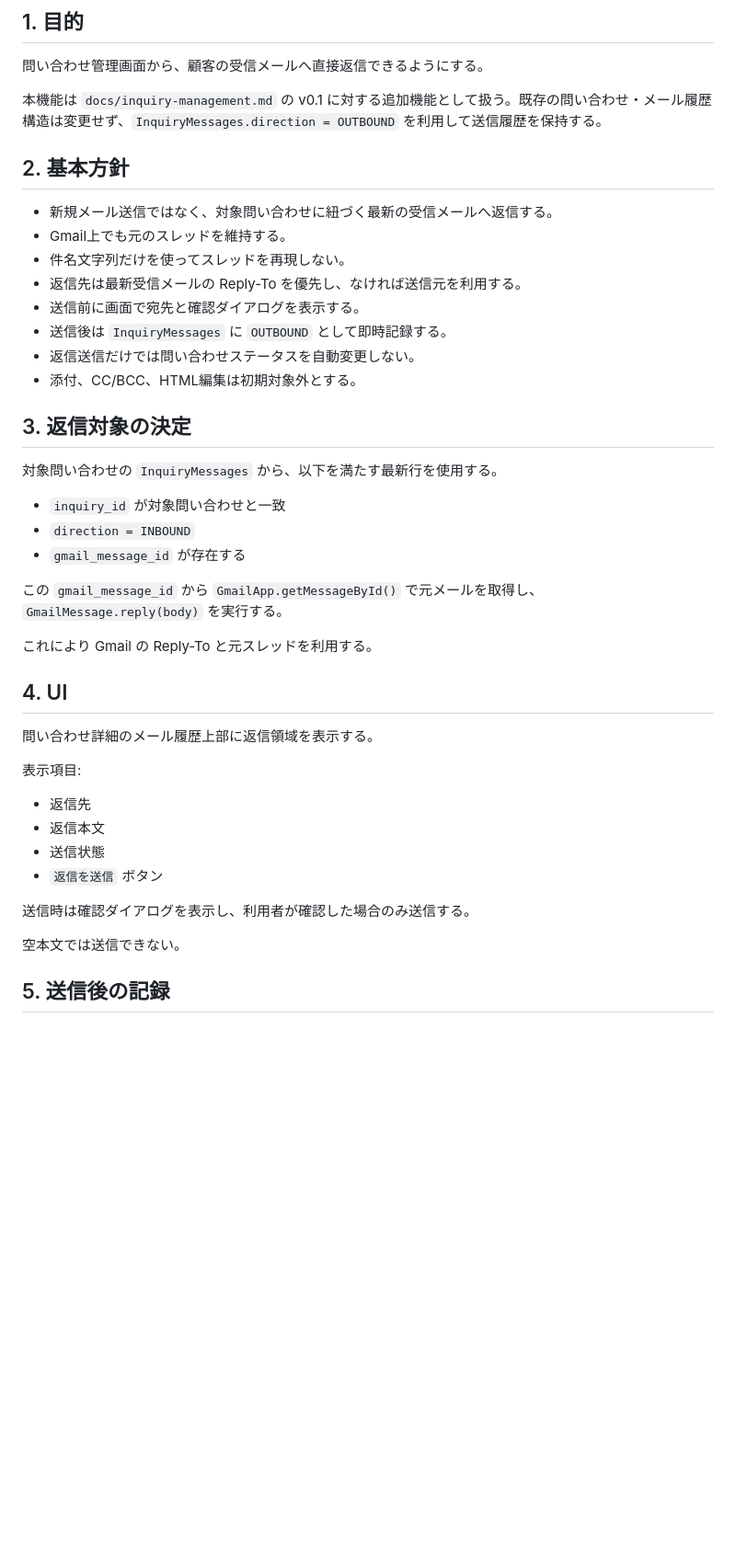
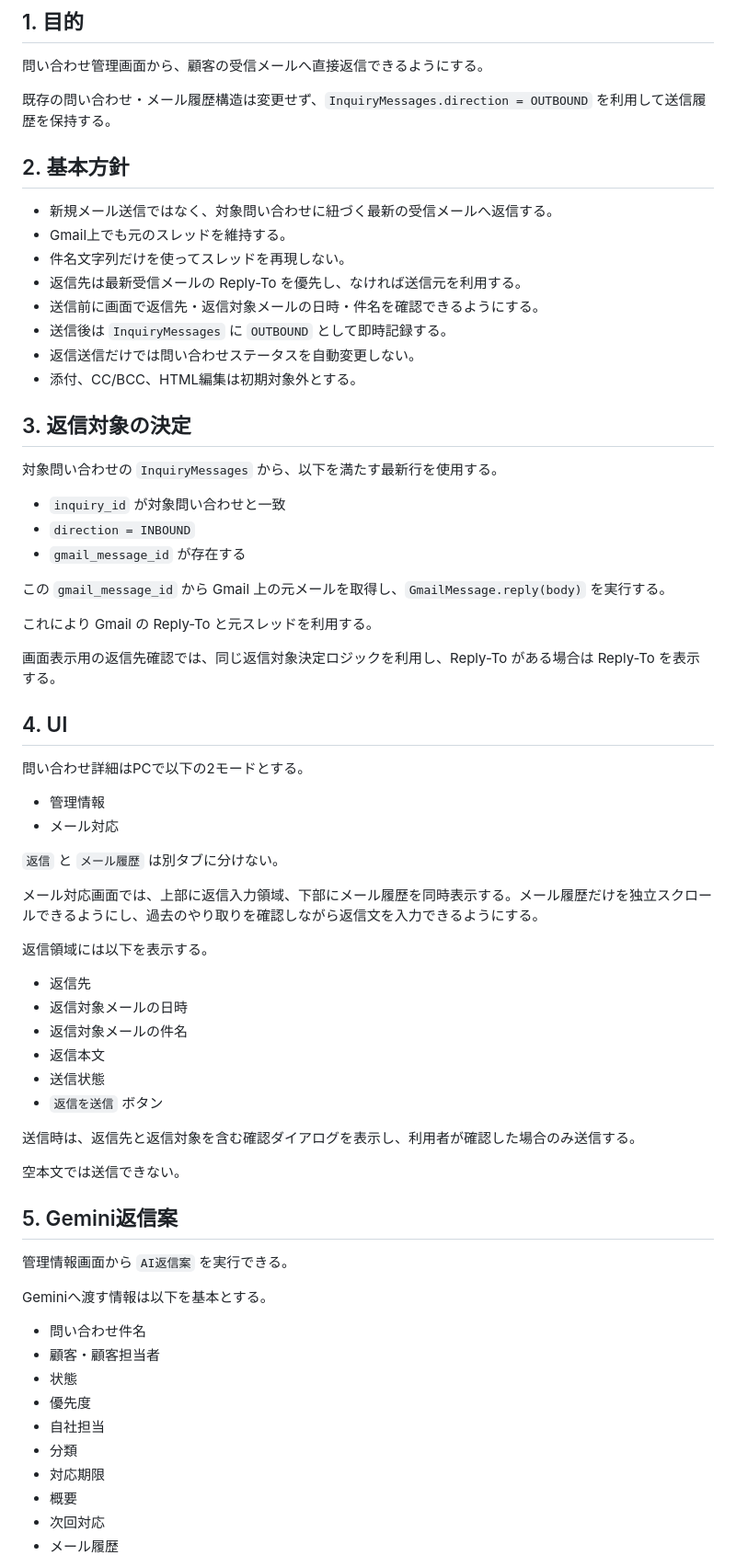
Before and after one commit to checktm/gas-project-control, a Markdown page: docs/inquiry-reply.md, the part around one of its changes. Shown at 92% size. GitHub-like rendering; blank space fills up the shorter version.

Commit message:
Update inquiry reply workspace and Gemini draft spec

```diff
--- a/docs/inquiry-reply.md
+++ b/docs/inquiry-reply.md
@@ -4,7 +4,7 @@
 
 問い合わせ管理画面から、顧客の受信メールへ直接返信できるようにする。
 
-本機能は `docs/inquiry-management.md` の v0.1 に対する追加機能として扱う。既存の問い合わせ・メール履歴構造は変更せず、`InquiryMessages.direction = OUTBOUND` を利用して送信履歴を保持する。
+既存の問い合わせ・メール履歴構造は変更せず、`InquiryMessages.direction = OUTBOUND` を利用して送信履歴を保持する。
 
 ## 2. 基本方針
 
@@ -12,7 +12,7 @@
 - Gmail上でも元のスレッドを維持する。
 - 件名文字列だけを使ってスレッドを再現しない。
 - 返信先は最新受信メールの Reply-To を優先し、なければ送信元を利用する。
-- 送信前に画面で宛先と確認ダイアログを表示する。
+- 送信前に画面で返信先・返信対象メールの日時・件名を確認できるようにする。
 - 送信後は `InquiryMessages` に `OUTBOUND` として即時記録する。
 - 返信送信だけでは問い合わせステータスを自動変更しない。
 - 添付、CC/BCC、HTML編集は初期対象外とする。
@@ -25,23 +25,50 @@
 - `direction = INBOUND`
 - `gmail_message_id` が存在する
 
-この `gmail_message_id` から `GmailApp.getMessageById()` で元メールを取得し、`GmailMessage.reply(body)` を実行する。
+この `gmail_message_id` から Gmail 上の元メールを取得し、`GmailMessage.reply(body)` を実行する。
 
 これにより Gmail の Reply-To と元スレッドを利用する。
 
+画面表示用の返信先確認では、同じ返信対象決定ロジックを利用し、Reply-To がある場合は Reply-To を表示する。
+
 ## 4. UI
 
-問い合わせ詳細のメール履歴上部に返信領域を表示する。
+問い合わせ詳細はPCで以下の2モードとする。
 
-表示項目:
+- 管理情報
+- メール対応
+
+`返信` と `メール履歴` は別タブに分けない。
+
+メール対応画面では、上部に返信入力領域、下部にメール履歴を同時表示する。メール履歴だけを独立スクロールできるようにし、過去のやり取りを確認しながら返信文を入力できるようにする。
+
+返信領域には以下を表示する。
 
 - 返信先
+- 返信対象メールの日時
+- 返信対象メールの件名
 - 返信本文
 - 送信状態
 - `返信を送信` ボタン
 
-送信時は確認ダイアログを表示し、利用者が確認した場合のみ送信する。
+送信時は、返信先と返信対象を含む確認ダイアログを表示し、利用者が確認した場合のみ送信する。
 
 空本文では送信できない。
 
-## 5. 送信後の記録
+## 5. Gemini返信案
+
+管理情報画面から `AI返信案` を実行できる。
+
+Geminiへ渡す情報は以下を基本とする。
+
+- 問い合わせ件名
+- 顧客・顧客担当者
+- 状態
+- 優先度
+- 自社担当
+- 分類
+- 対応期限
+- 概要
+- 次回対応
+- メール履歴
+
```
Also changed, not shown: other parts of docs/inquiry-reply.md (+16 -4 lines).
